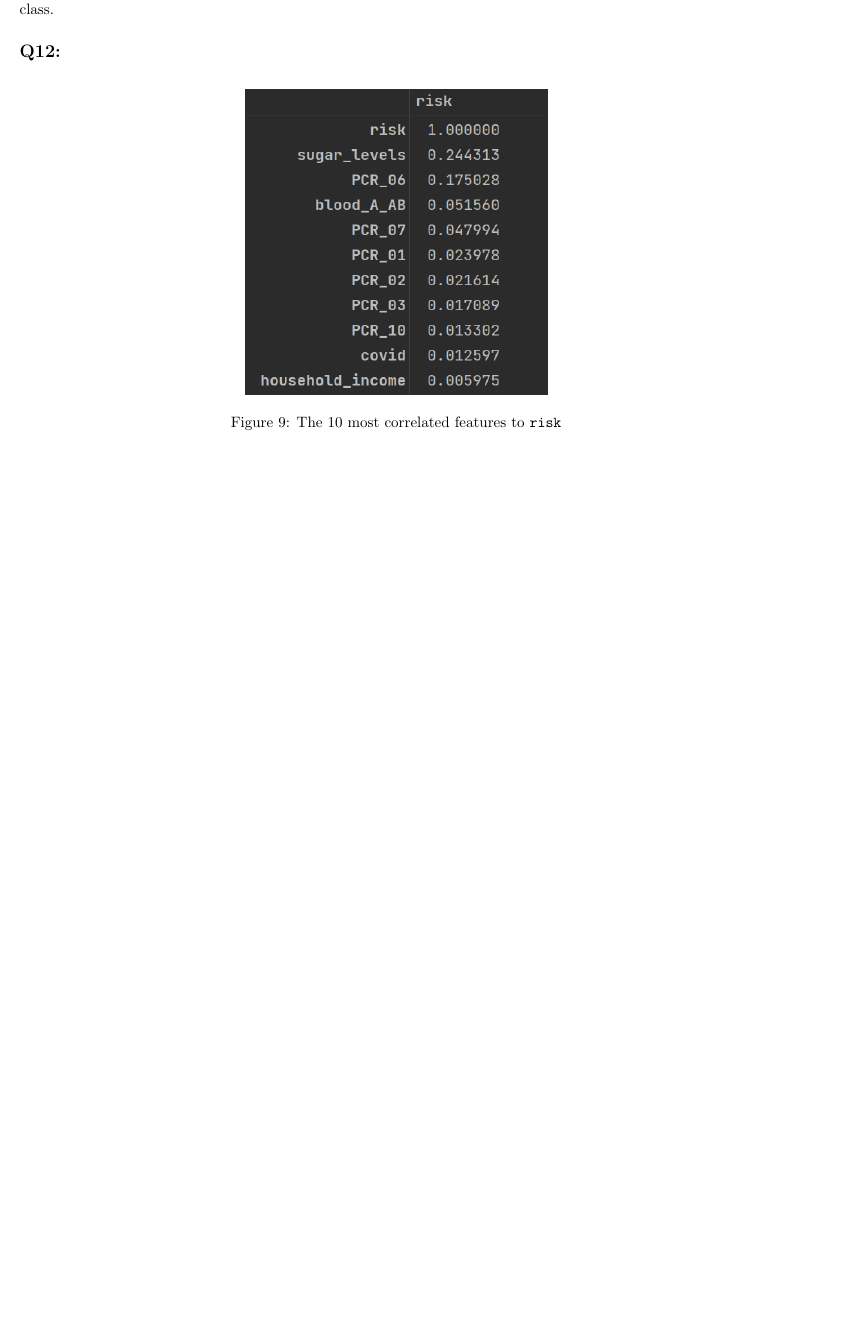
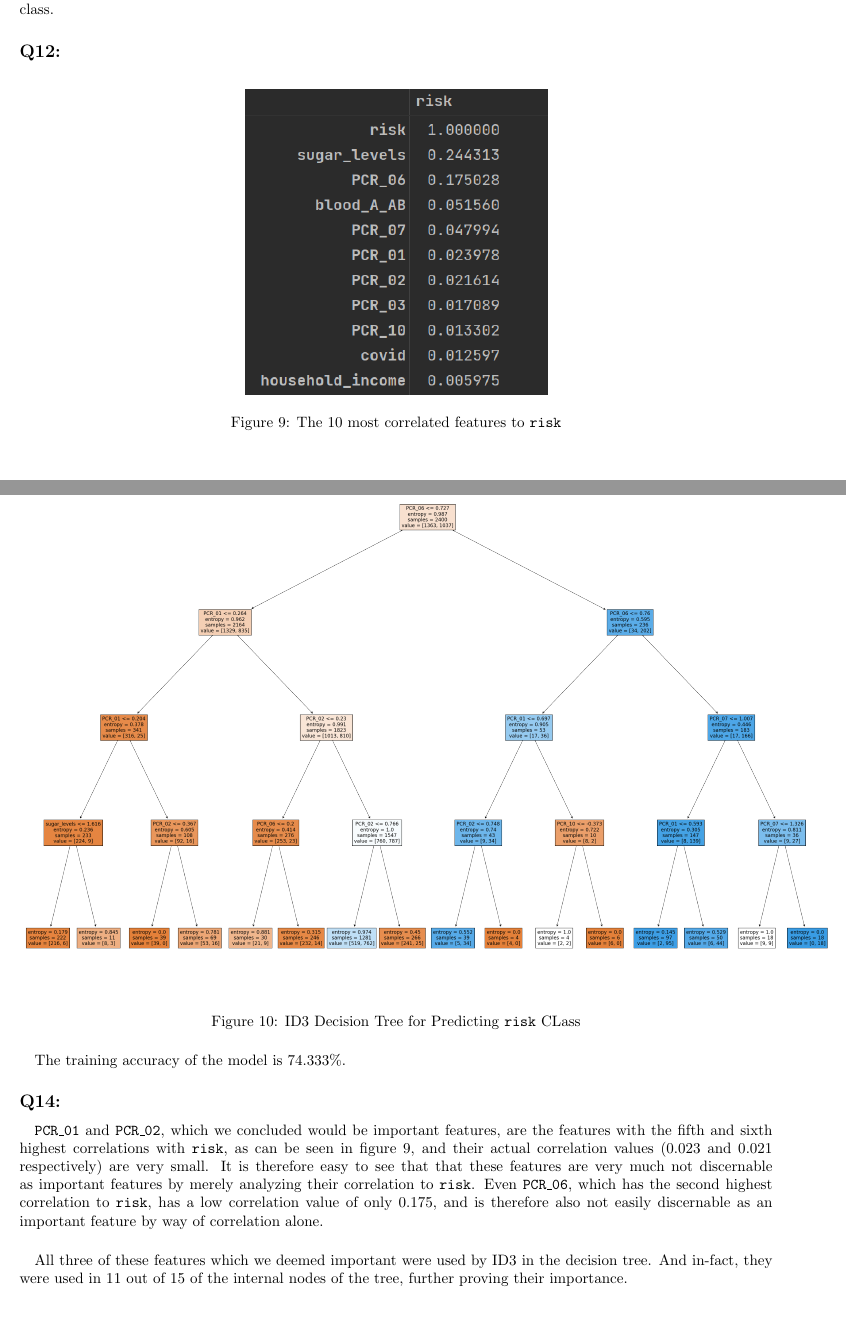
Before and after one commit to Av0cat0/IntroToML-cs236756-HW2, a LaTeX problem sheet (hw2_report.tex): part of page 6 of 6 before the commit and two parts of pages 6 and 7 of 8 after it, the two joined at a grey line, cut so that both start at the same text, the shorter picture padded with empty space. Compiled offline with pdfLaTeX.

Commit message:
finished part 2

```diff
--- a/hw2_report.tex
+++ b/hw2_report.tex
@@ -114,4 +114,10 @@
         \centering
         \includegraphics{images/q12.png}
         \caption{The 10 most correlated features to \code{risk}}
+        \label{fig:q12}
     \end{figure}
+\subsection*{Q13:}
+    \begin{figure}[H]
+        \centering
+        \includegraphics[scale=0.32]{q13.png}
+        \caption{ID3 Decision Tree for Predicting \code{risk} CLass}
@@ -117,0 +127,7 @@
+    The training accuracy of the model is $74.333\%$.
+\subsection*{Q14:}
+    \paragraph*{}
+    \code{PCR\_01} and \code{PCR\_02}, which we concluded would be important features, are the features with the fifth and sixth highest correlations with \code{risk}, as can be seen in figure \ref{fig:q12}, and their actual correlation values ($0.023$ and $0.021$ respectively) are very small. It is therefore easy to see that that these features are very much not discernable as important features by merely analyzing their correlation to \code{risk}. Even \code{PCR\_06}, which has the second highest correlation to \code{risk}, has a low correlation value of only $0.175$, and is therefore also not easily discernable as an important feature by way of correlation alone.
+    \paragraph*{}
+    All three of these features which we deemed important were used by ID3 in the decision tree. And in-fact, they were used in 11 out of 15 of the internal nodes of the tree, further proving their importance.
+\subsection*{Q15:}
```
Also changed, not shown: hw2_report.pdf, images/q13.png (added), images/q15.png (added), hw2_report.tex (15 more changed lines), 6 other files.
